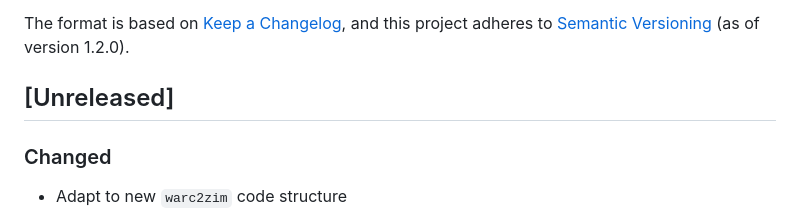
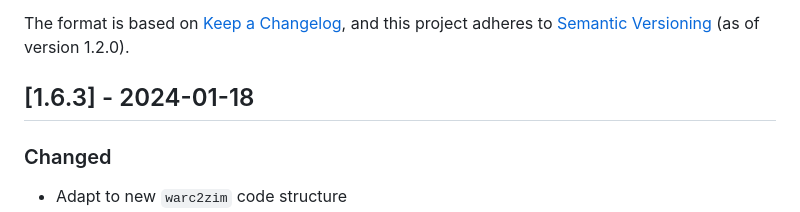
Before and after one commit to openzim/zimit, a Markdown page: CHANGELOG.md, the part around the change. Rendered like a GitHub page.

Commit message:
Release 1.6.3

```diff
--- a/CHANGELOG.md
+++ b/CHANGELOG.md
@@ -5,8 +5,7 @@ All notable changes to this project are documented in this file.
 The format is based on [Keep a Changelog](https://keepachangelog.com/en/1.0.0/),
 and this project adheres to [Semantic Versioning](https://semver.org/spec/v2.0.0.html) (as of version 1.2.0).
 
-## [Unreleased]
-
+## [1.6.3] - 2024-01-18
 
 ### Changed
 
```
